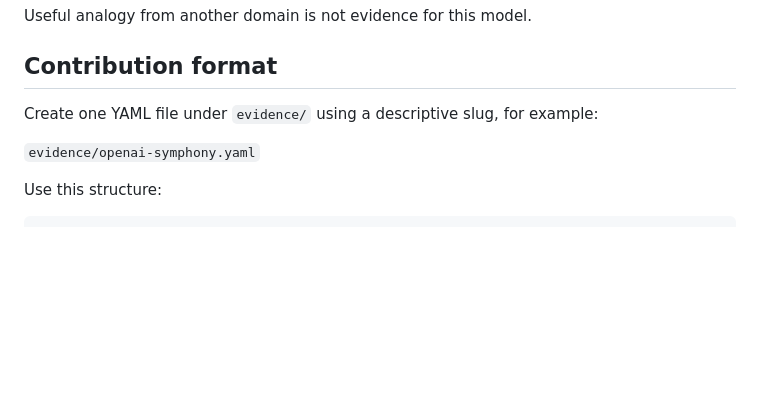
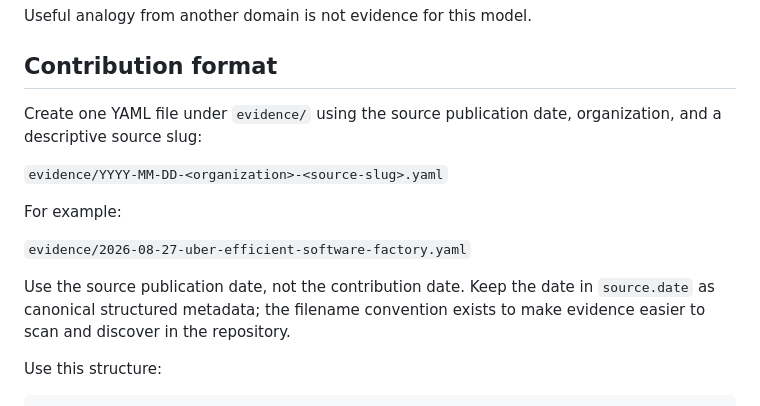
Before and after one commit to ogarciacar/evolution-of-agentic-engineering, a Markdown page: CONTRIBUTING.md, the part around the change. GitHub-like rendering; blank space fills up the shorter version.

Commit message:
Document evidence filename convention

```diff
--- a/CONTRIBUTING.md
+++ b/CONTRIBUTING.md
@@ -30,9 +30,15 @@ Useful analogy from another domain is not evidence for this model.
 
 ## Contribution format
 
-Create one YAML file under `evidence/` using a descriptive slug, for example:
+Create one YAML file under `evidence/` using the source publication date, organization, and a descriptive source slug:
 
-`evidence/openai-symphony.yaml`
+`evidence/YYYY-MM-DD-<organization>-<source-slug>.yaml`
+
+For example:
+
+`evidence/2026-08-27-uber-efficient-software-factory.yaml`
+
+Use the source publication date, not the contribution date. Keep the date in `source.date` as canonical structured metadata; the filename convention exists to make evidence easier to scan and discover in the repository.
 
 Use this structure:
 
```
